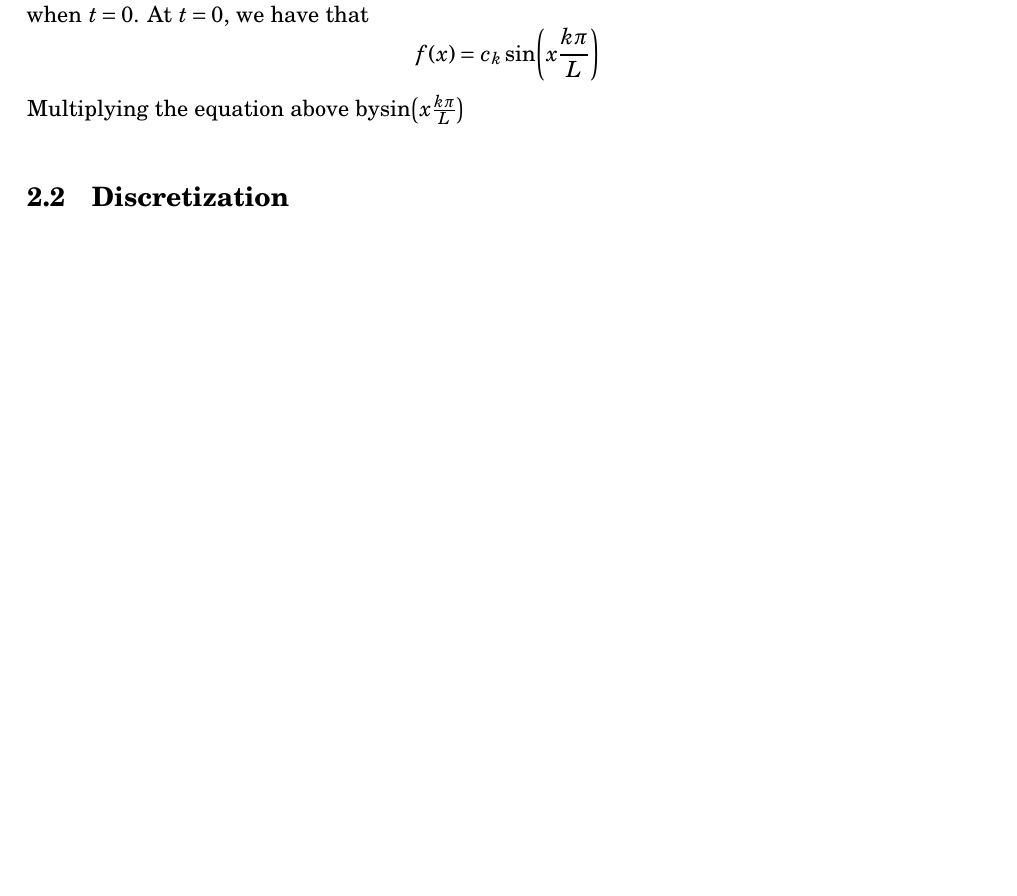
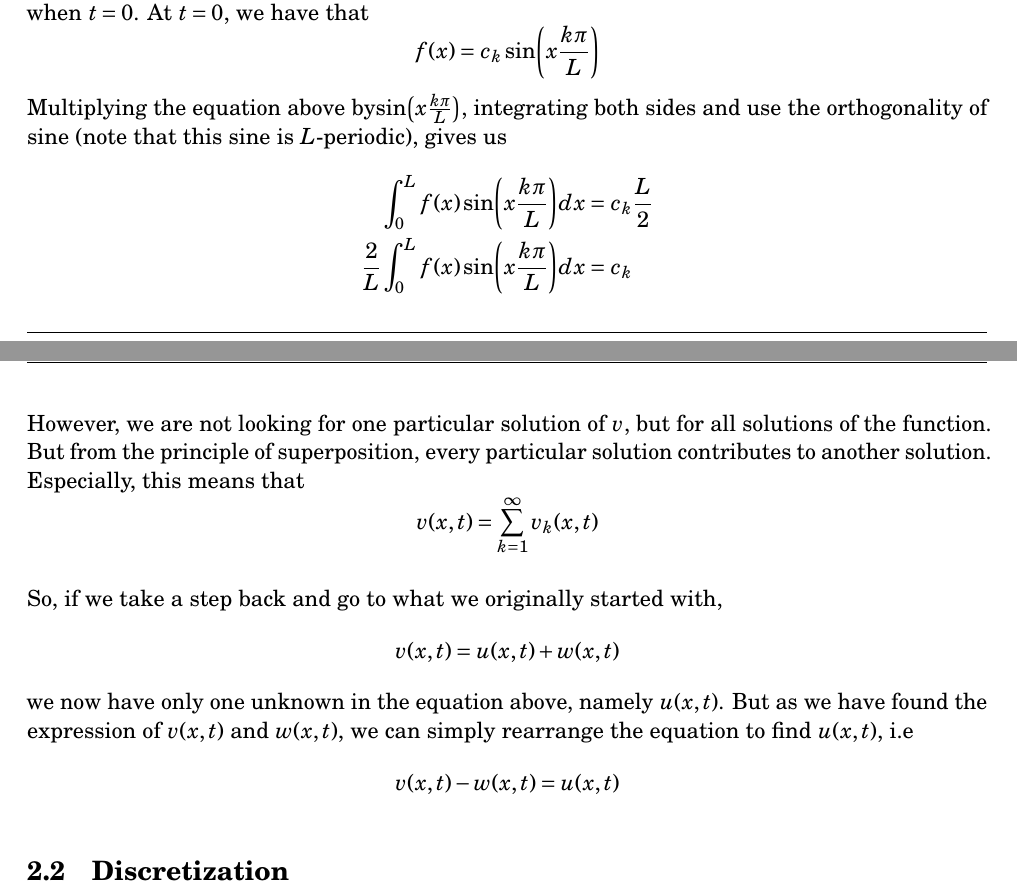
Before and after one commit to anjohan/Project5, a LaTeX paper (report.tex): part of page 6 of 10 before the commit and two parts of pages 6 and 7 of 10 after it, the two joined at a grey line, cut so that both start at the same text, the shorter picture padded with empty space. Compiled offline with pdfLaTeX.

Commit message:
ferdig med generell analytisk

```diff
--- a/report.tex
+++ b/report.tex
@@ -300,7 +300,25 @@ So, what remains now is to find \(c_k\). We have not yet taken into account the
 \[
 f(x) = c_k\sin(x\frac{k \pi}{L})
 \]
-Multiplying  the equation above by\(\sin(x\frac{k \pi}{L})\)
+Multiplying  the equation above by\(\sin(x\frac{k \pi}{L})\), integrating both sides and use the orthogonality of sine (note that this sine is \(L\)-periodic), gives us
+\begin{align*}
+\int_0^Lf(x)\sin(x\frac{k \pi}{L})dx &= c_k\frac{L}{2} \\
+\frac{2}{L}\int_0^Lf(x)\sin(x\frac{k \pi}{L})dx &= c_k
+\end{align*}
+However, we are not looking for one particular solution of \(v\), but for all solutions of the function. But from the principle of superposition, every particular solution contributes to another solution. Especially, this means that
+\[
+v(x,t) = \sum_{k=1}^\infty v_k(x,t)
+\]
+
+So, if we take a step back and go to what we originally started with,
+\[
+v(x,t) = u(x,t) + w(x,t)
+\]
+we now have only one unknown in the equation above, namely \(u(x,t)\). But as we have found the expression of \(v(x,t)\) and \(w(x,t)\), we can simply rearrange the equation to find \(u(x,t)\), i.e
+\[
+v(x,t)- w(x,t) = u(x,t)
+\]
+
 \subsection{Discretization}
 
 For the diffusion equation to be numerically solvable, it must be discretized. This is done in the standard way: Discretize \(x\) as \(x_0,x_1,\dots,x_n\) with \(h=\qty(x_n-x_0)/n\), and \(t\) as \(t_0,t_1,\dots,t_m\) with \(\Delta t = \qty(t_m-t_0)/m\). The function itself is also discretized, with the notation \(u_{i,j} = u(x_i,t_j)\).
```
